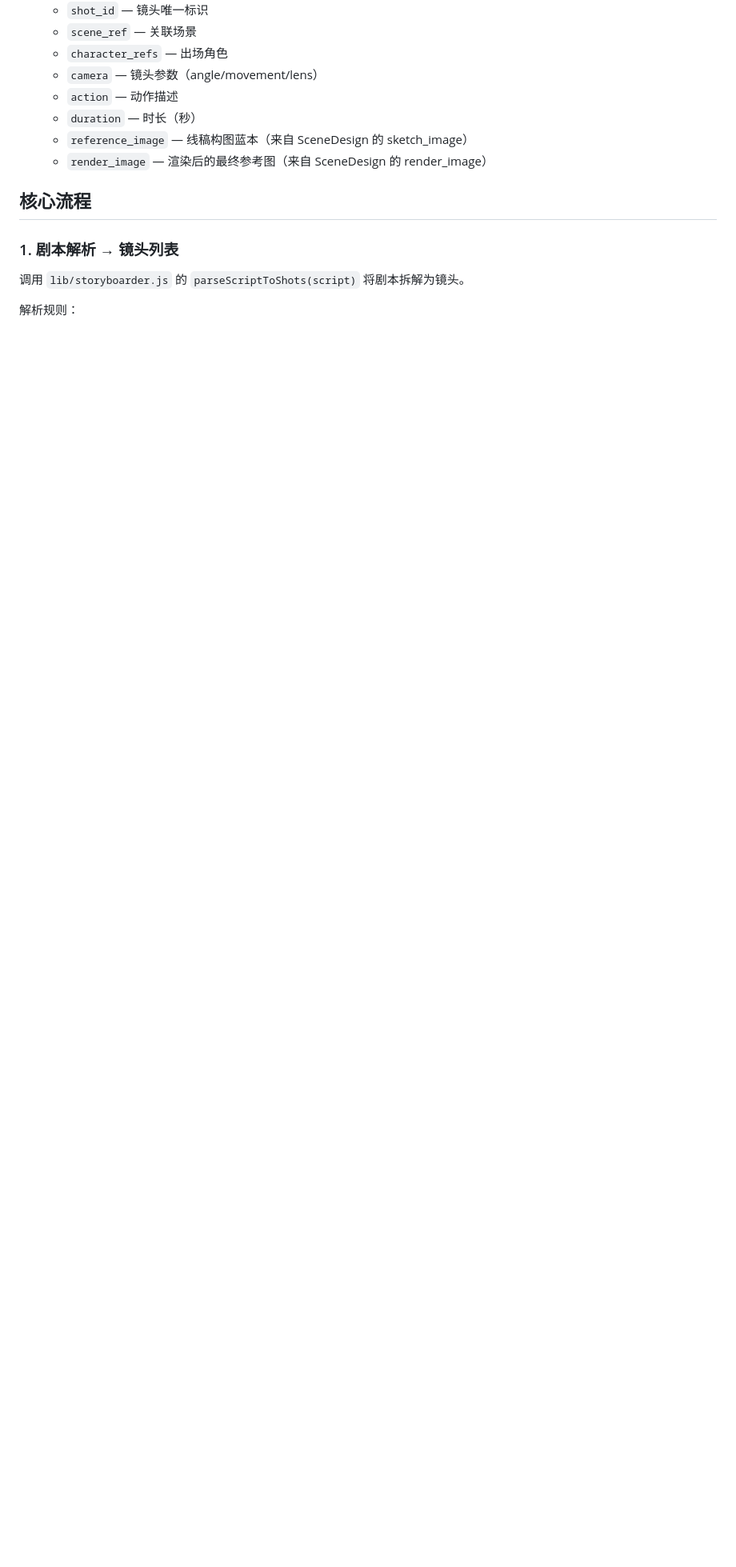
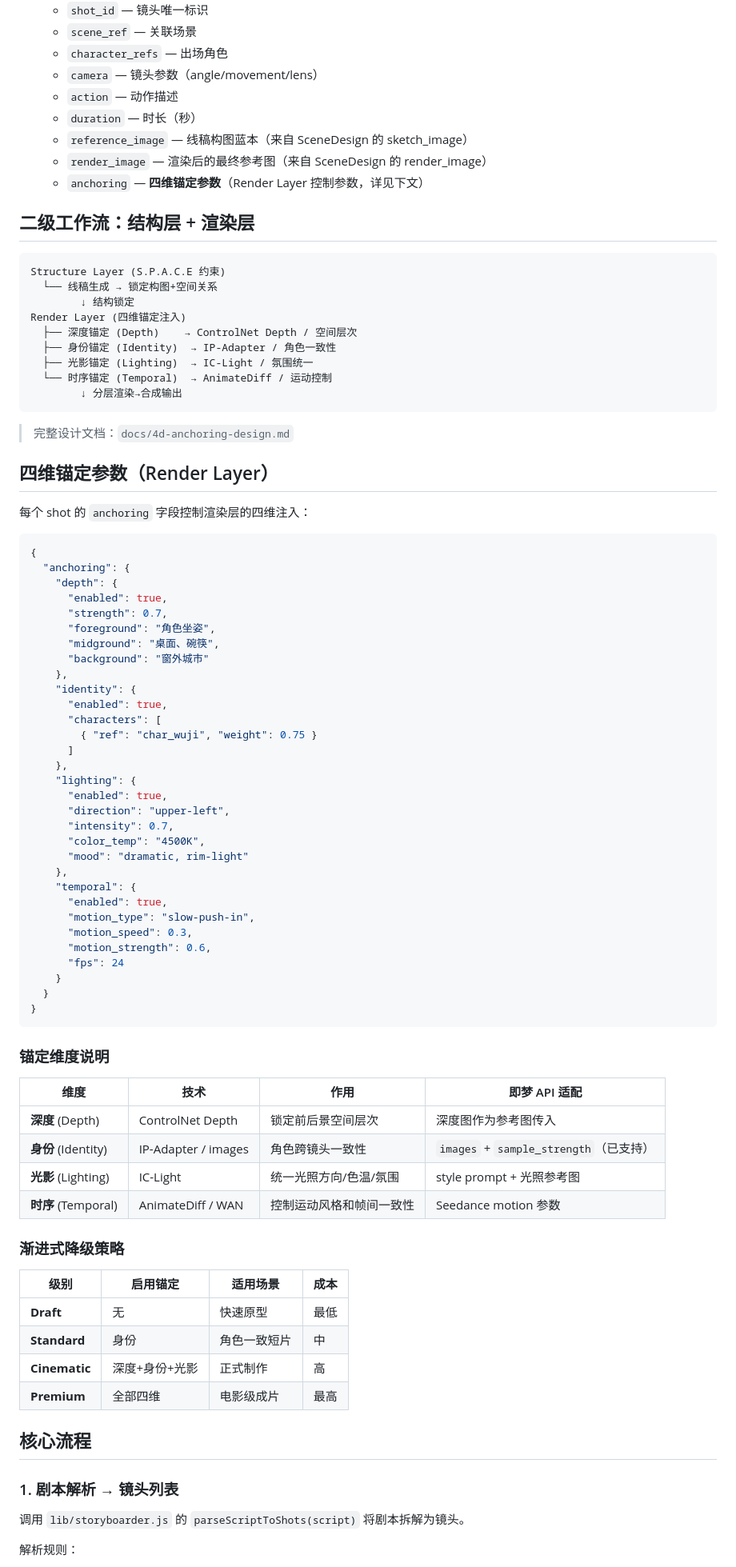
Before and after one commit to kaiger666888/kais-movie-agent, a Markdown page: skills/kais-storyboard-designer/SKILL.md, the part around the change. Shown at 80% size. Drawn GitHub-style; blank space fills up the shorter version.

Commit message:
feat: 四维锚定架构设计 — Depth/Identity/Lighting/Temporal + 二级工作流

````diff
--- a/skills/kais-storyboard-designer/SKILL.md
+++ b/skills/kais-storyboard-designer/SKILL.md
@@ -69,6 +69,79 @@ description: "分镜设计系统，将剧本转化为完整分镜脚本。触发
   - `duration` — 时长（秒）
   - `reference_image` — 线稿构图蓝本（来自 SceneDesign 的 sketch_image）
   - `render_image` — 渲染后的最终参考图（来自 SceneDesign 的 render_image）
+  - `anchoring` — **四维锚定参数**（Render Layer 控制参数，详见下文）
+
+## 二级工作流：结构层 + 渲染层
+
+```
+Structure Layer (S.P.A.C.E 约束)
+  └── 线稿生成 → 锁定构图+空间关系
+        ↓ 结构锁定
+Render Layer (四维锚定注入)
+  ├── 深度锚定 (Depth)    → ControlNet Depth / 空间层次
+  ├── 身份锚定 (Identity)  → IP-Adapter / 角色一致性
+  ├── 光影锚定 (Lighting)  → IC-Light / 氛围统一
+  └── 时序锚定 (Temporal)  → AnimateDiff / 运动控制
+        ↓ 分层渲染→合成输出
+```
+
+> 完整设计文档：`docs/4d-anchoring-design.md`
+
+## 四维锚定参数（Render Layer）
+
+每个 shot 的 `anchoring` 字段控制渲染层的四维注入：
+
+```jsonc
+{
+  "anchoring": {
+    "depth": {
+      "enabled": true,
+      "strength": 0.7,
+      "foreground": "角色坐姿",
+      "midground": "桌面、碗筷",
+      "background": "窗外城市"
+    },
+    "identity": {
+      "enabled": true,
+      "characters": [
+        { "ref": "char_wuji", "weight": 0.75 }
+      ]
+    },
+    "lighting": {
+      "enabled": true,
+      "direction": "upper-left",
+      "intensity": 0.7,
+      "color_temp": "4500K",
+      "mood": "dramatic, rim-light"
+    },
+    "temporal": {
+      "enabled": true,
+      "motion_type": "slow-push-in",
+      "motion_speed": 0.3,
+      "motion_strength": 0.6,
+      "fps": 24
+    }
+  }
+}
+```
+
+### 锚定维度说明
+
+| 维度 | 技术 | 作用 | 即梦 API 适配 |
+|------|------|------|-------------|
+| **深度** (Depth) | ControlNet Depth | 锁定前后景空间层次 | 深度图作为参考图传入 |
+| **身份** (Identity) | IP-Adapter / images | 角色跨镜头一致性 | `images` + `sample_strength`（已支持）|
+| **光影** (Lighting) | IC-Light | 统一光照方向/色温/氛围 | style prompt + 光照参考图 |
+| **时序** (Temporal) | AnimateDiff / WAN | 控制运动风格和帧间一致性 | Seedance motion 参数 |
+
+### 渐进式降级策略
+
+| 级别 | 启用锚定 | 适用场景 | 成本 |
+|------|---------|---------|------|
+| **Draft** | 无 | 快速原型 | 最低 |
+| **Standard** | 身份 | 角色一致短片 | 中 |
+| **Cinematic** | 深度+身份+光影 | 正式制作 | 高 |
+| **Premium** | 全部四维 | 电影级成片 | 最高 |
 
 ## 核心流程
 
````
Also changed, not shown: docs/4d-anchoring-design.md (added, +220 -0 lines).
